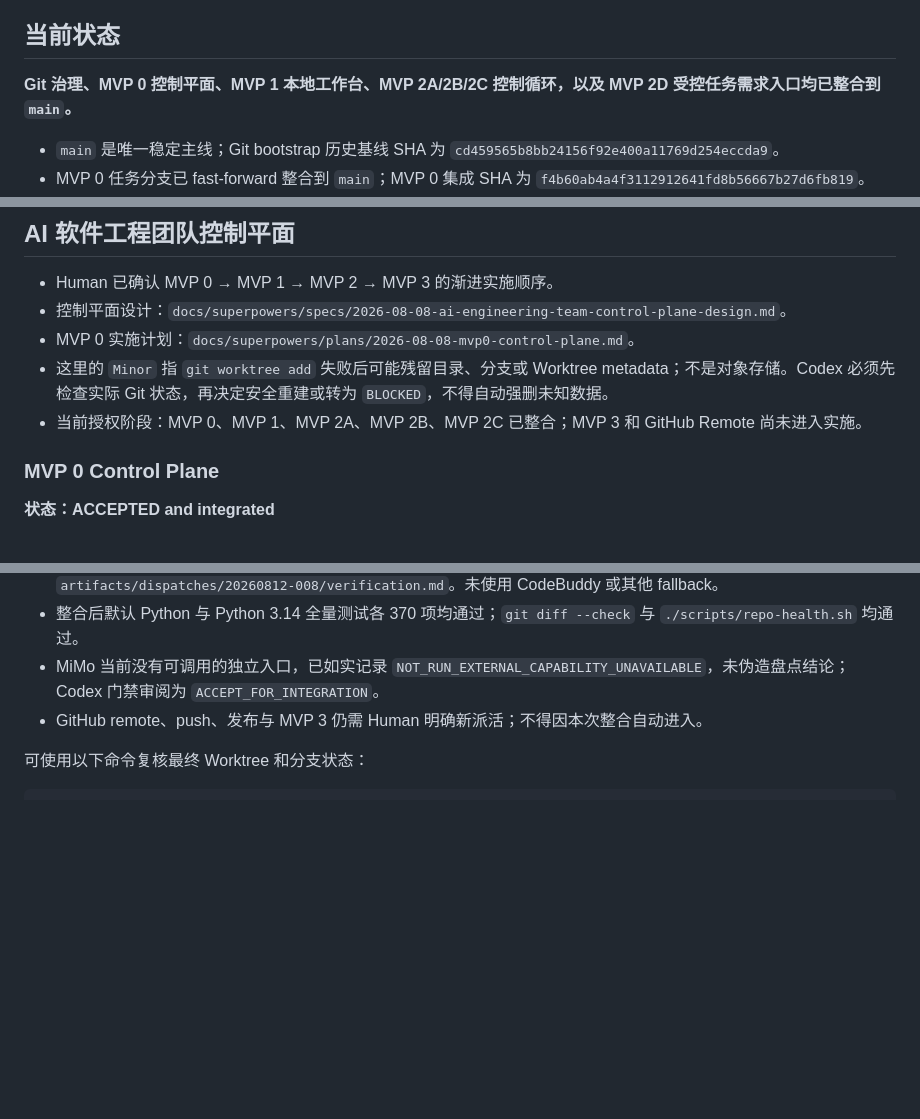
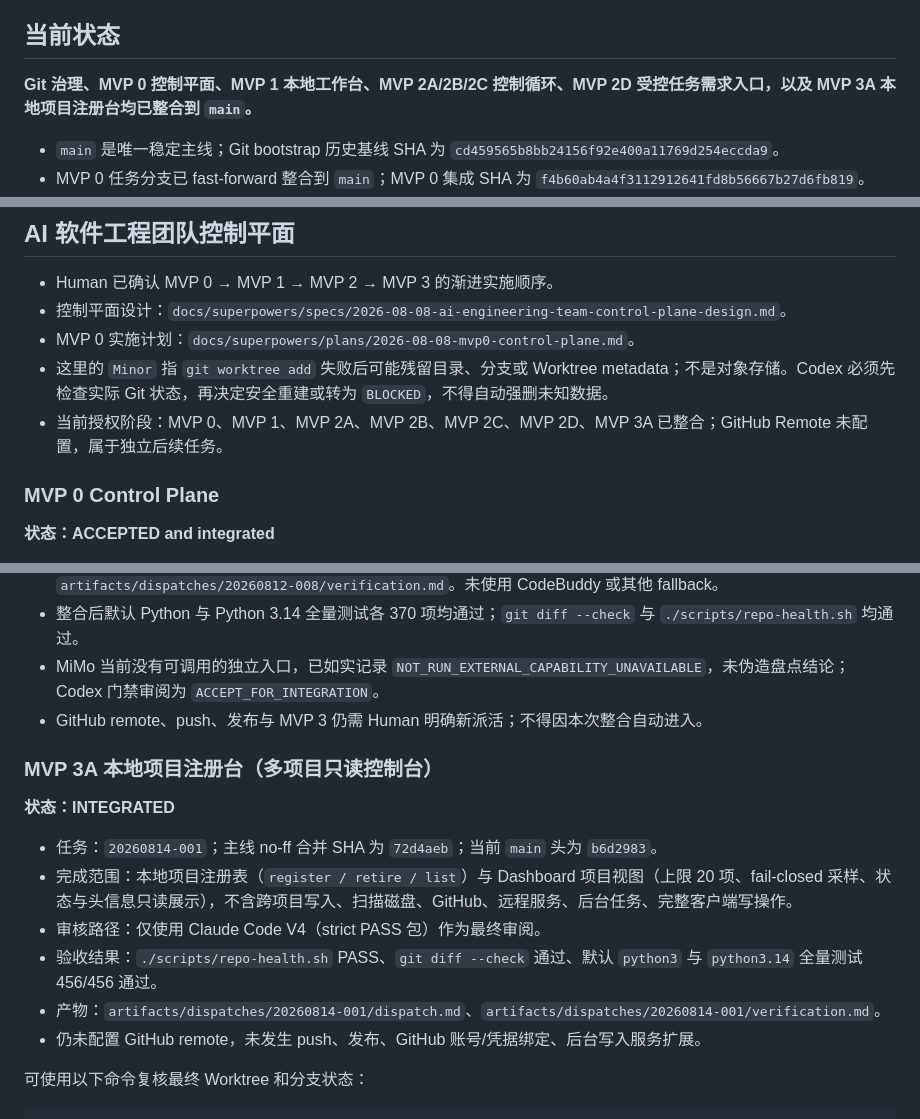
Before and after one commit to nickolxu-gif/AI-Software-Engineering-Team, a Markdown page: handoff.md, 3 parts joined by grey strips. GitHub-like rendering; blank space fills up the shorter version.

Commit message:
chore: update handoff with MVP3A integrated state

````diff
--- a/handoff.md
+++ b/handoff.md
@@ -6,7 +6,7 @@
 
 ## 当前状态
 
-**Git 治理、MVP 0 控制平面、MVP 1 本地工作台、MVP 2A/2B/2C 控制循环，以及 MVP 2D 受控任务需求入口均已整合到 `main`。**
+**Git 治理、MVP 0 控制平面、MVP 1 本地工作台、MVP 2A/2B/2C 控制循环、MVP 2D 受控任务需求入口，以及 MVP 3A 本地项目注册台均已整合到 `main`。**
 
 - `main` 是唯一稳定主线；Git bootstrap 历史基线 SHA 为 `cd459565b8bb24156f92e400a11769d254eccda9`。
 - MVP 0 任务分支已 fast-forward 整合到 `main`；MVP 0 集成 SHA 为 `f4b60ab4a4f3112912641fd8b56667b27d6fb819`。
@@ -23,7 +23,7 @@
 - 控制平面设计：`docs/superpowers/specs/2026-08-08-ai-engineering-team-control-plane-design.md`。
 - MVP 0 实施计划：`docs/superpowers/plans/2026-08-08-mvp0-control-plane.md`。
 - 这里的 `Minor` 指 `git worktree add` 失败后可能残留目录、分支或 Worktree metadata；不是对象存储。Codex 必须先检查实际 Git 状态，再决定安全重建或转为 `BLOCKED`，不得自动强删未知数据。
-- 当前授权阶段：MVP 0、MVP 1、MVP 2A、MVP 2B、MVP 2C 已整合；MVP 3 和 GitHub Remote 尚未进入实施。
+- 当前授权阶段：MVP 0、MVP 1、MVP 2A、MVP 2B、MVP 2C、MVP 2D、MVP 3A 已整合；GitHub Remote 未配置，属于独立后续任务。
 
 ### MVP 0 Control Plane
 
@@ -116,6 +116,17 @@
 - MiMo 当前没有可调用的独立入口，已如实记录 `NOT_RUN_EXTERNAL_CAPABILITY_UNAVAILABLE`，未伪造盘点结论；Codex 门禁审阅为 `ACCEPT_FOR_INTEGRATION`。
 - GitHub remote、push、发布与 MVP 3 仍需 Human 明确新派活；不得因本次整合自动进入。
 
+### MVP 3A 本地项目注册台（多项目只读控制台）
+
+**状态：INTEGRATED**
+
+- 任务：`20260814-001`；主线 no-ff 合并 SHA 为 `72d4aeb`；当前 `main` 头为 `b6d2983`。
+- 完成范围：本地项目注册表（`register / retire / list`）与 Dashboard 项目视图（上限 20 项、fail-closed 采样、状态与头信息只读展示），不含跨项目写入、扫描磁盘、GitHub、远程服务、后台任务、完整客户端写操作。
+- 审核路径：仅使用 Claude Code V4（strict PASS 包）作为最终审阅。
+- 验收结果：`./scripts/repo-health.sh` PASS、`git diff --check` 通过、默认 `python3` 与 `python3.14` 全量测试 456/456 通过。
+- 产物：`artifacts/dispatches/20260814-001/dispatch.md`、`artifacts/dispatches/20260814-001/verification.md`。
+- 仍未配置 GitHub remote，未发生 push、发布、GitHub 账号/凭据绑定、后台写入服务扩展。
+
 可使用以下命令复核最终 Worktree 和分支状态：
 
 ```bash
````
